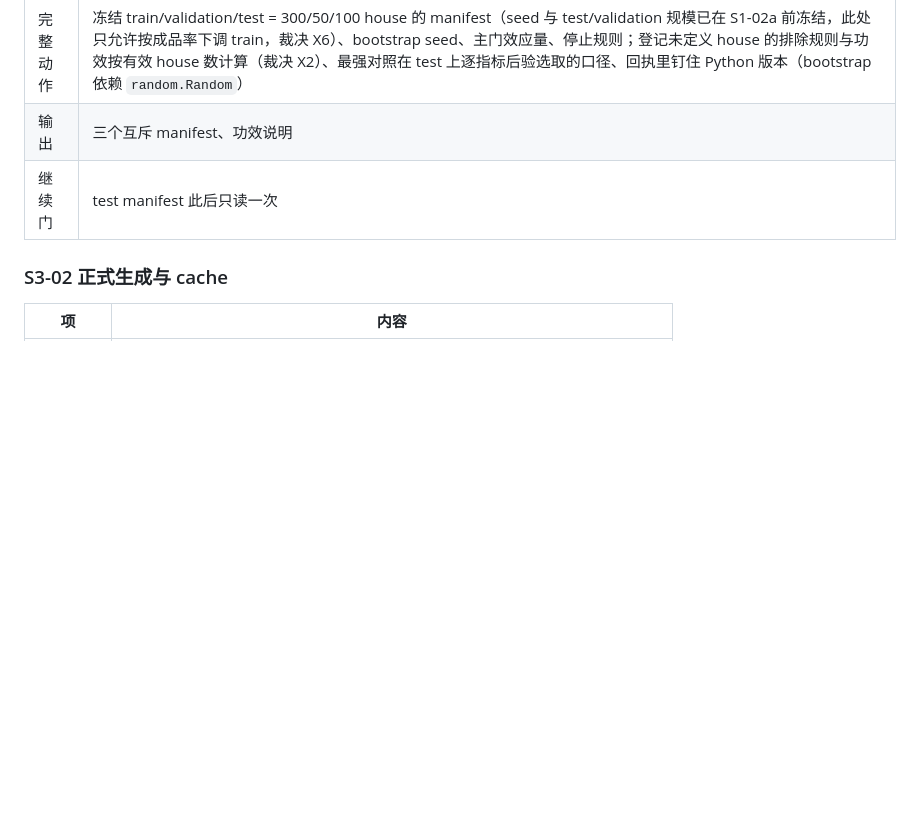
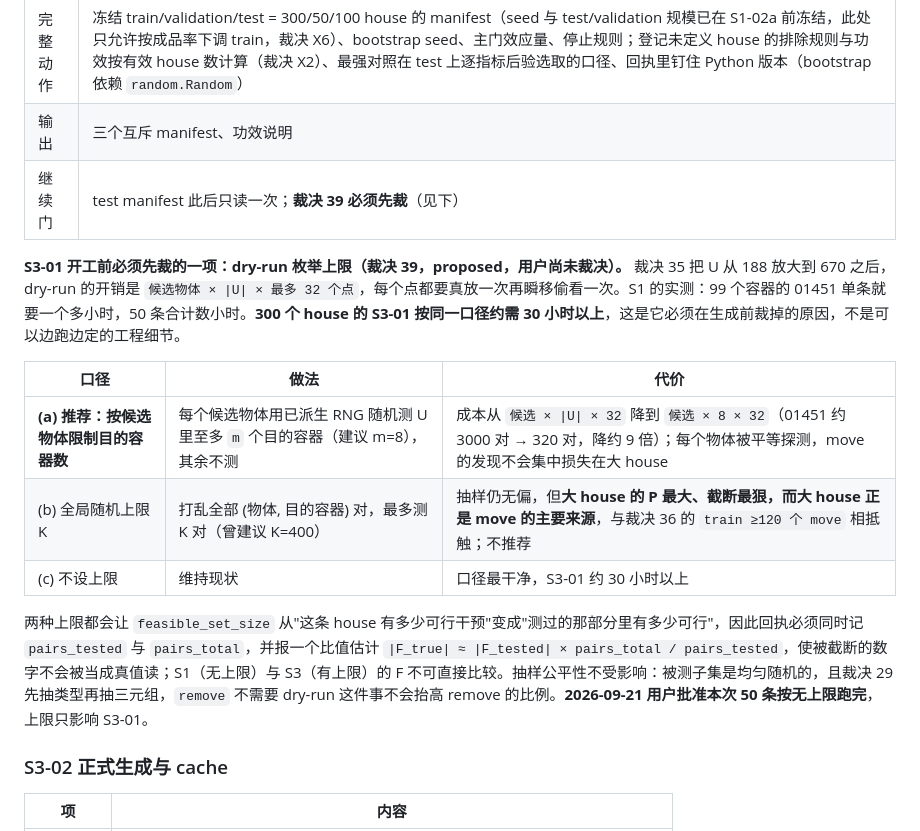
Before and after one commit to JingzeSun/Emboddied_Spatial_Memory, a Markdown page: docs/PLAN.md, the part around the change. GitHub-like rendering; blank space fills up the shorter version.

Commit message:
docs(vsmt): S3-01 must rule on the dry-run enumeration cap before generation; 300 houses cost 30h+ under the uncapped rule

```diff
--- a/docs/PLAN.md
+++ b/docs/PLAN.md
@@ -219,7 +219,17 @@ S4 论文
 | 输入 | S1 成品率、S2 开发表 |
 | 完整动作 | 冻结 train/validation/test = 300/50/100 house 的 manifest（seed 与 test/validation 规模已在 S1-02a 前冻结，此处只允许按成品率下调 train，裁决 X6）、bootstrap seed、主门效应量、停止规则；登记未定义 house 的排除规则与功效按有效 house 数计算（裁决 X2）、最强对照在 test 上逐指标后验选取的口径、回执里钉住 Python 版本（bootstrap 依赖 `random.Random`） |
 | 输出 | 三个互斥 manifest、功效说明 |
-| 继续门 | test manifest 此后只读一次 |
+| 继续门 | test manifest 此后只读一次；**裁决 39 必须先裁**（见下） |
+
+**S3-01 开工前必须先裁的一项：dry-run 枚举上限（裁决 39，proposed，用户尚未裁决）。** 裁决 35 把 U 从 188 放大到 670 之后，dry-run 的开销是 `候选物体 × |U| × 最多 32 个点`，每个点都要真放一次再瞬移偷看一次。S1 的实测：99 个容器的 01451 单条就要一个多小时，50 条合计数小时。**300 个 house 的 S3-01 按同一口径约需 30 小时以上**，这是它必须在生成前裁掉的原因，不是可以边跑边定的工程细节。
+
+| 口径 | 做法 | 代价 |
+|---|---|---|
+| **(a) 推荐：按候选物体限制目的容器数** | 每个候选物体用已派生 RNG 随机测 U 里至多 `m` 个目的容器（建议 m=8），其余不测 | 成本从 `候选 × \|U\| × 32` 降到 `候选 × 8 × 32`（01451 约 3000 对 → 320 对，降约 9 倍）；每个物体被平等探测，move 的发现不会集中损失在大 house |
+| (b) 全局随机上限 K | 打乱全部 (物体, 目的容器) 对，最多测 K 对（曾建议 K=400） | 抽样仍无偏，但**大 house 的 P 最大、截断最狠，而大 house 正是 move 的主要来源**，与裁决 36 的 `train ≥120 个 move` 相抵触；不推荐 |
+| (c) 不设上限 | 维持现状 | 口径最干净，S3-01 约 30 小时以上 |
+
+两种上限都会让 `feasible_set_size` 从"这条 house 有多少可行干预"变成"测过的那部分里有多少可行"，因此回执必须同时记 `pairs_tested` 与 `pairs_total`，并报一个比值估计 `|F_true| ≈ |F_tested| × pairs_total / pairs_tested`，使被截断的数字不会被当成真值读；S1（无上限）与 S3（有上限）的 F 不可直接比较。抽样公平性不受影响：被测子集是均匀随机的，且裁决 29 先抽类型再抽三元组，`remove` 不需要 dry-run 这件事不会抬高 remove 的比例。**2026-09-21 用户批准本次 50 条按无上限跑完**，上限只影响 S3-01。
 
 ### S3-02 正式生成与 cache
 
```
